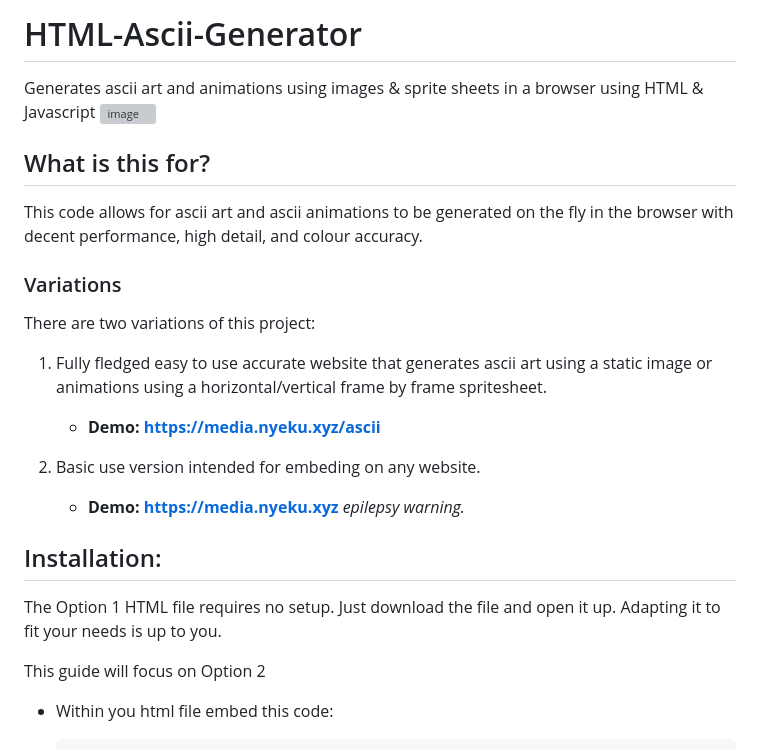
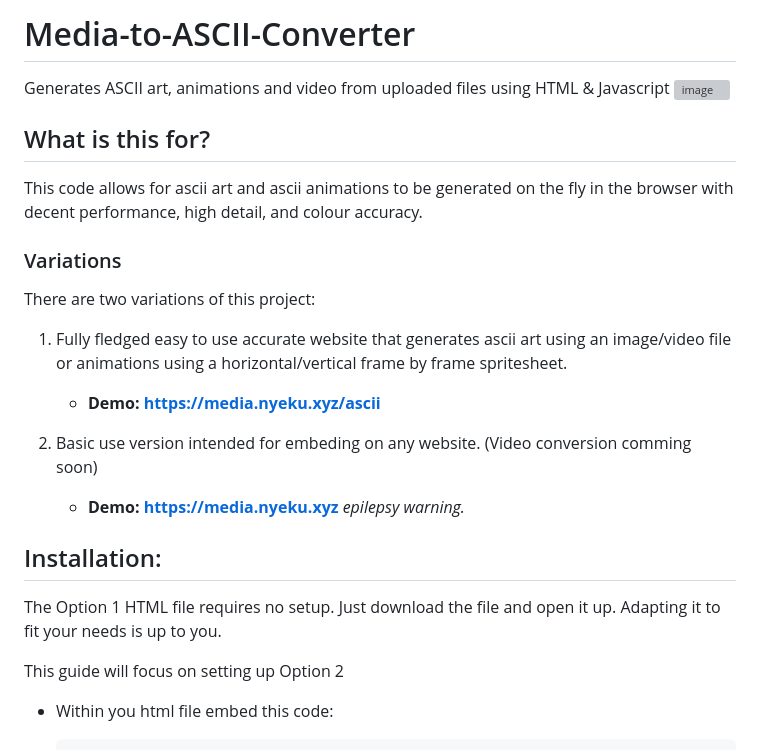
Before and after one commit to borneo13/ASCII-Generator-Web, a Markdown page: README.md, the part around the change printed below. GitHub-like rendering; grey boxes are pictures that could not be loaded.

````diff
--- a/README.md
+++ b/README.md
@@ -1,5 +1,5 @@
-# HTML-Ascii-Generator
-Generates ascii art and animations using images &amp; sprite sheets in a browser using HTML &amp; Javascript
+# Media-to-ASCII-Converter
+Generates ASCII art, animations and video from uploaded files using HTML &amp; Javascript
 <img width="1280" height="720" alt="image" src="https://github.com/user-attachments/assets/c84784f3-6862-4acb-80d7-7744a2df36bf" />
 
 
@@ -8,16 +8,16 @@ This code allows for ascii art and ascii animations to be generated on the fly i
 
 ### Variations
 There are two variations of this project:
-1. Fully fledged easy to use accurate website that generates ascii art using a static image or animations using a horizontal/vertical frame by frame spritesheet.
+1. Fully fledged easy to use accurate website that generates ascii art using an image/video file or animations using a horizontal/vertical frame by frame spritesheet.
     - <b>Demo: https://media.nyeku.xyz/ascii</b>
 
-3. Basic use version intended for embeding on any website.
+2. Basic use version intended for embeding on any website. (Video conversion comming soon)
     - <b>Demo: https://media.nyeku.xyz</b> _epilepsy warning._
 
 ## Installation:
 The Option 1 HTML file requires no setup. Just download the file and open it up. Adapting it to fit your needs is up to you.
 
-This guide will focus on Option 2
+This guide will focus on setting up Option 2
 
 - Within you html file embed this code:
   ```html
````
Also changed, not shown: other parts of README.md (+2 -3 lines).
